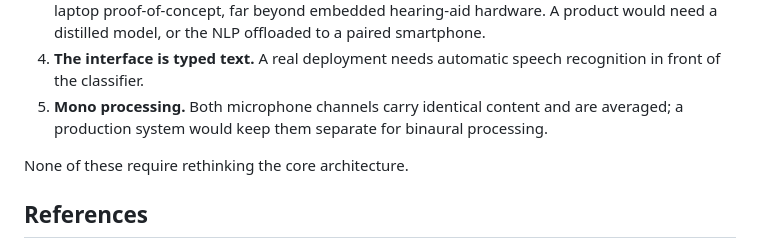
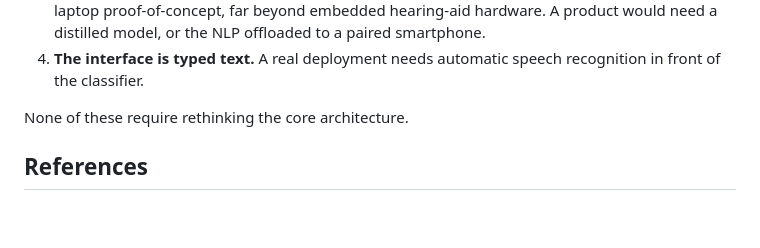
Before and after one commit to oliburr10/Intention_based_speech_enhancment_using_NLP, a Markdown page: README.md, the part around the change. Rendered like a GitHub page; blank space fills up the shorter version.

```diff
--- a/README.md
+++ b/README.md
@@ -355,8 +355,6 @@ and it is the most important next step for this work.
    paired smartphone.
 4. **The interface is typed text.** A real deployment needs automatic speech
    recognition in front of the classifier.
-5. **Mono processing.** Both microphone channels carry identical content and are
-   averaged; a production system would keep them separate for binaural processing.
 
 None of these require rethinking the core architecture.
 
```
